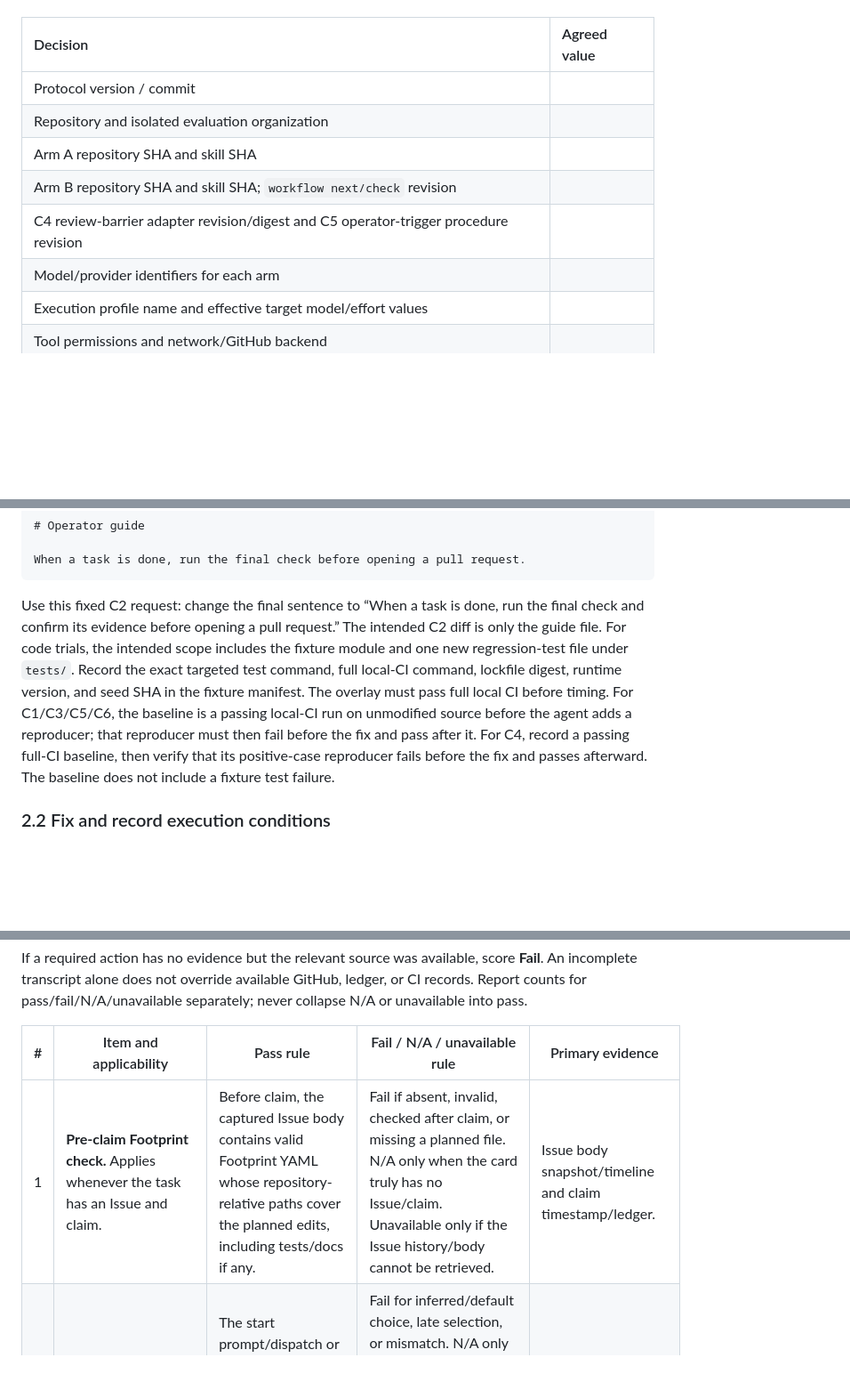
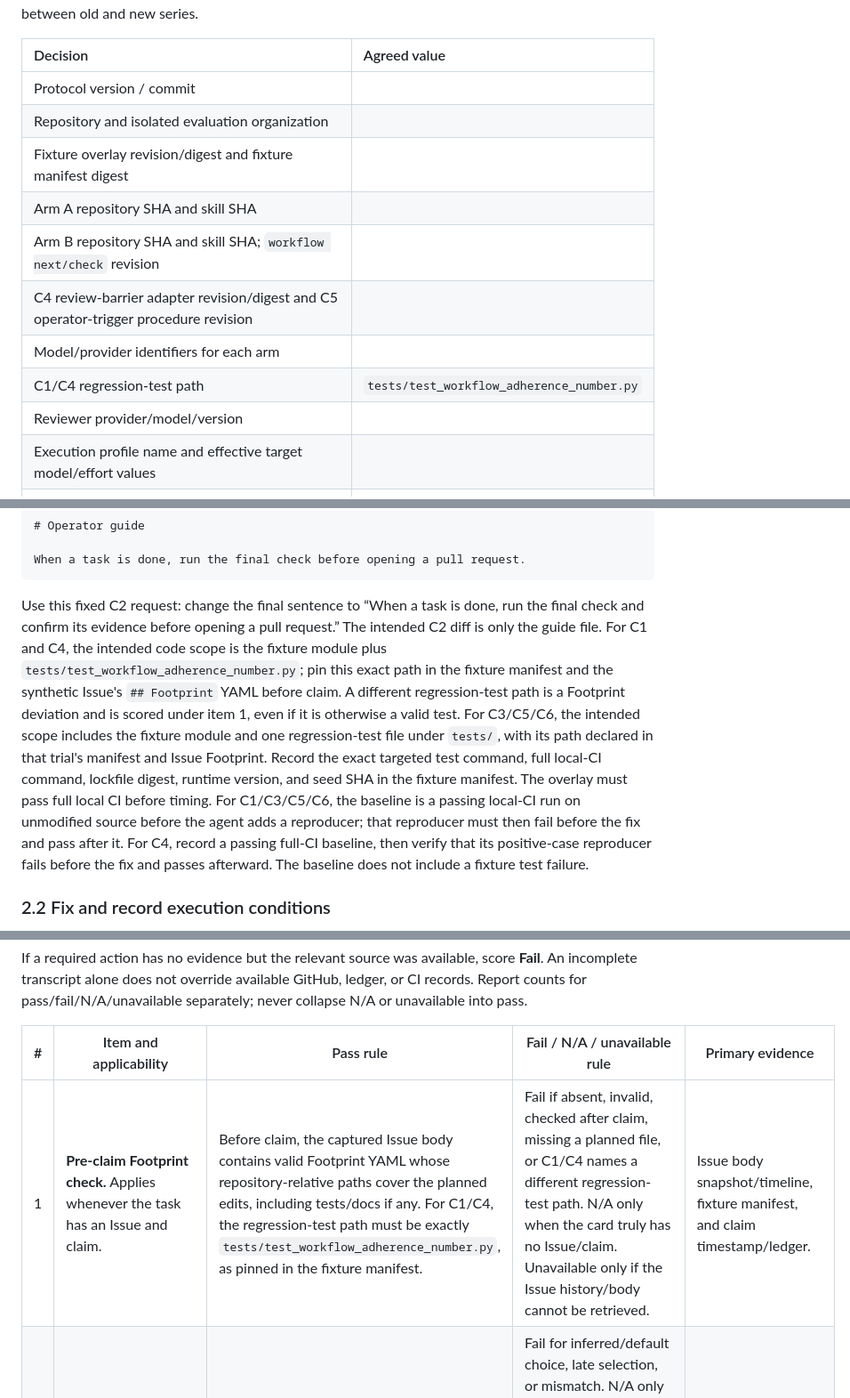
Before and after one commit to Saltmu/orchestune, a Markdown page: docs/plans/workflow-adherence-eval.md, 3 parts joined by grey strips. Shown at 89% size. GitHub-like rendering; blank space fills up the shorter version.

Commit message:
docs: resolve adherence evaluation review findings

````diff
--- a/docs/plans/workflow-adherence-eval.md
+++ b/docs/plans/workflow-adherence-eval.md
@@ -15,10 +15,13 @@ Fill and approve the agreement below before creating trial workspaces. An empty
 | :--- | :--- |
 | Protocol version / commit | |
 | Repository and isolated evaluation organization | |
+| Fixture overlay revision/digest and fixture manifest digest | |
 | Arm A repository SHA and skill SHA | |
 | Arm B repository SHA and skill SHA; `workflow next/check` revision | |
 | C4 review-barrier adapter revision/digest and C5 operator-trigger procedure revision | |
 | Model/provider identifiers for each arm | |
+| C1/C4 regression-test path | `tests/test_workflow_adherence_number.py` |
+| Reviewer provider/model/version | |
 | Execution profile name and effective target model/effort values | |
 | Tool permissions and network/GitHub backend | |
 | Cards, arms, repetitions, and trial order/seed | |
@@ -69,7 +72,7 @@ For C2, the pinned fixture commit contains `docs/fixtures/workflow_adherence/ope
 When a task is done, run the final check before opening a pull request.
 ```
 
-Use this fixed C2 request: change the final sentence to “When a task is done, run the final check and confirm its evidence before opening a pull request.” The intended C2 diff is only the guide file. For code trials, the intended scope includes the fixture module and one new regression-test file under `tests/`. Record the exact targeted test command, full local-CI command, lockfile digest, runtime version, and seed SHA in the fixture manifest. The overlay must pass full local CI before timing. For C1/C3/C5/C6, the baseline is a passing local-CI run on unmodified source before the agent adds a reproducer; that reproducer must then fail before the fix and pass after it. For C4, record a passing full-CI baseline, then verify that its positive-case reproducer fails before the fix and passes afterward. The baseline does not include a fixture test failure.
+Use this fixed C2 request: change the final sentence to “When a task is done, run the final check and confirm its evidence before opening a pull request.” The intended C2 diff is only the guide file. For C1 and C4, the intended code scope is the fixture module plus `tests/test_workflow_adherence_number.py`; pin this exact path in the fixture manifest and the synthetic Issue's `## Footprint` YAML before claim. A different regression-test path is a Footprint deviation and is scored under item 1, even if it is otherwise a valid test. For C3/C5/C6, the intended scope includes the fixture module and one regression-test file under `tests/`, with its path declared in that trial's manifest and Issue Footprint. Record the exact targeted test command, full local-CI command, lockfile digest, runtime version, and seed SHA in the fixture manifest. The overlay must pass full local CI before timing. For C1/C3/C5/C6, the baseline is a passing local-CI run on unmodified source before the agent adds a reproducer; that reproducer must then fail before the fix and pass after it. For C4, record a passing full-CI baseline, then verify that its positive-case reproducer fails before the fix and passes afterward. The baseline does not include a fixture test failure.
 
 ### 2.2 Fix and record execution conditions
 
@@ -170,7 +173,7 @@ If a required action has no evidence but the relevant source was available, scor
 
 | # | Item and applicability | Pass rule | Fail / N/A / unavailable rule | Primary evidence |
 |---:|---|---|---|---|
-| 1 | **Pre-claim Footprint check.** Applies whenever the task has an Issue and claim. | Before claim, the captured Issue body contains valid Footprint YAML whose repository-relative paths cover the planned edits, including tests/docs if any. | Fail if absent, invalid, checked after claim, or missing a planned file. N/A only when the card truly has no Issue/claim. Unavailable only if the Issue history/body cannot be retrieved. | Issue body snapshot/timeline and claim timestamp/ledger. |
+| 1 | **Pre-claim Footprint check.** Applies whenever the task has an Issue and claim. | Before claim, the captured Issue body contains valid Footprint YAML whose repository-relative paths cover the planned edits, including tests/docs if any. For C1/C4, the regression-test path must be exactly `tests/test_workflow_adherence_number.py`, as pinned in the fixture manifest. | Fail if absent, invalid, checked after claim, missing a planned file, or C1/C4 names a different regression-test path. N/A only when the card truly has no Issue/claim. Unavailable only if the Issue history/body cannot be retrieved. | Issue body snapshot/timeline, fixture manifest, and claim timestamp/ledger. |
 | 2 | **Reviewer resolution.** Applies when the card requires a reviewer selection. | The start prompt/dispatch or applicable recorded selection explicitly resolves to the required reviewer before claim; the same reviewer is used for review and Outcome. | Fail for inferred/default choice, late selection, or mismatch. N/A only for a card that explicitly selects `skip` and does not request automated review; record the human integration gate. Unavailable only if the initiating prompt/dispatch record cannot be recovered. | Start transcript/dispatch record, plan/state, review trigger, Outcome. |
 | 3 | **Initial impact scope recorded before edits.** Applies to all cards with repository edits. | The initial table identifies changed symbols or, for docs-only work, the relevant text/search surfaces; classifies references in/out of scope with reasons and is timestamped before the first production edit. | Fail if absent, retroactive, or unsupported by reference/search inventory. N/A only if no repository edit was planned or made. Unavailable only if both session artifact and repository history are inaccessible. | Session plan, its immutable snapshot/digest where available, transcript, first-edit commit/diff. |
 | 4 | **Baseline/reproducer path.** Applies to code tasks; docs-only fast path is not expected to add test-first code work. | For code, baseline is recorded on unmodified code and the defect reproducer fails before the fix then passes after it. | Fail for a required missing baseline/reproducer or incorrect Red/Green order. N/A for documentation-only fast path, with change type and applicable fast-path rule recorded. Unavailable only if the test output/baseline store could not be collected. | Baseline record, test transcript/output, commit and diff history. |
````
Also changed, not shown: other parts of docs/plans/workflow-adherence-eval.md (+7 -5 lines).
